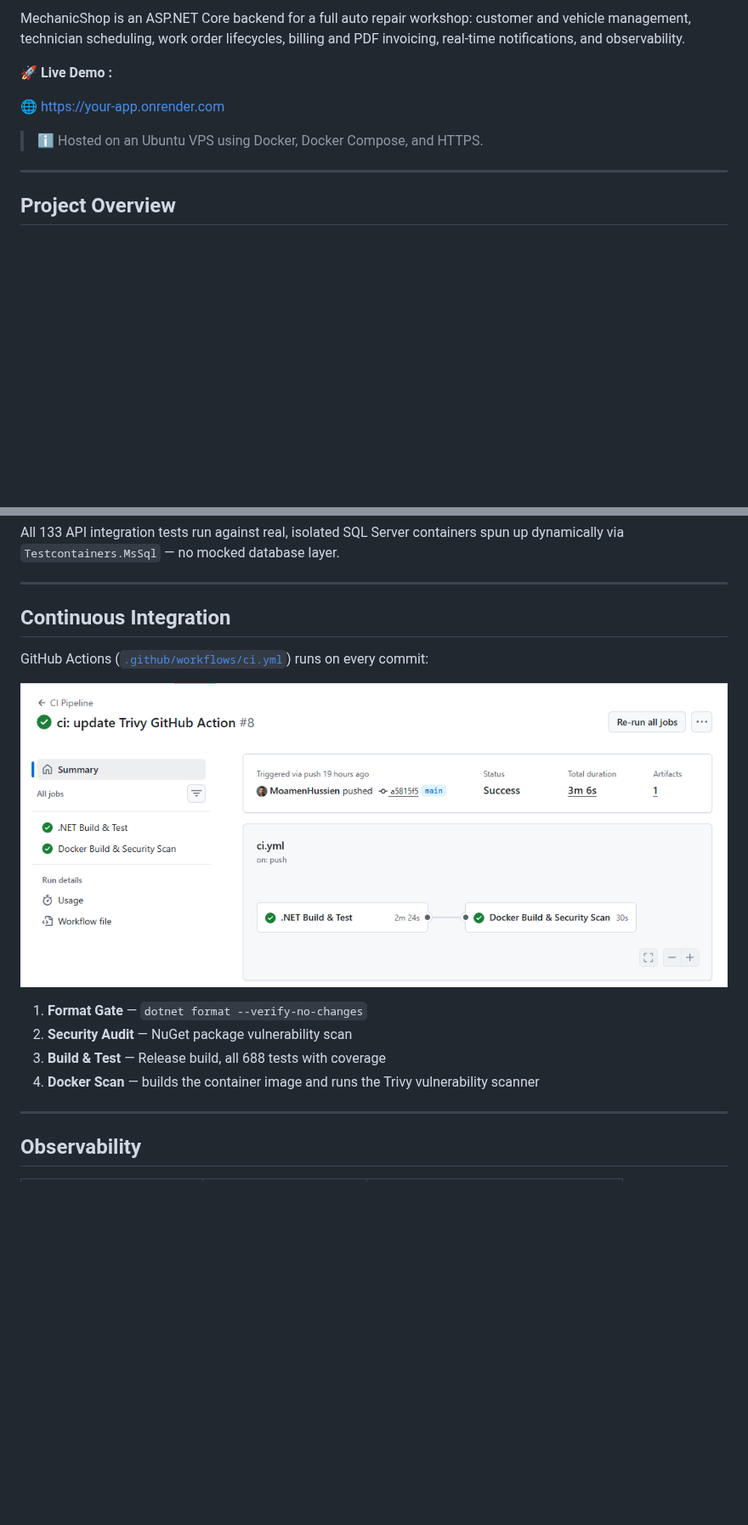
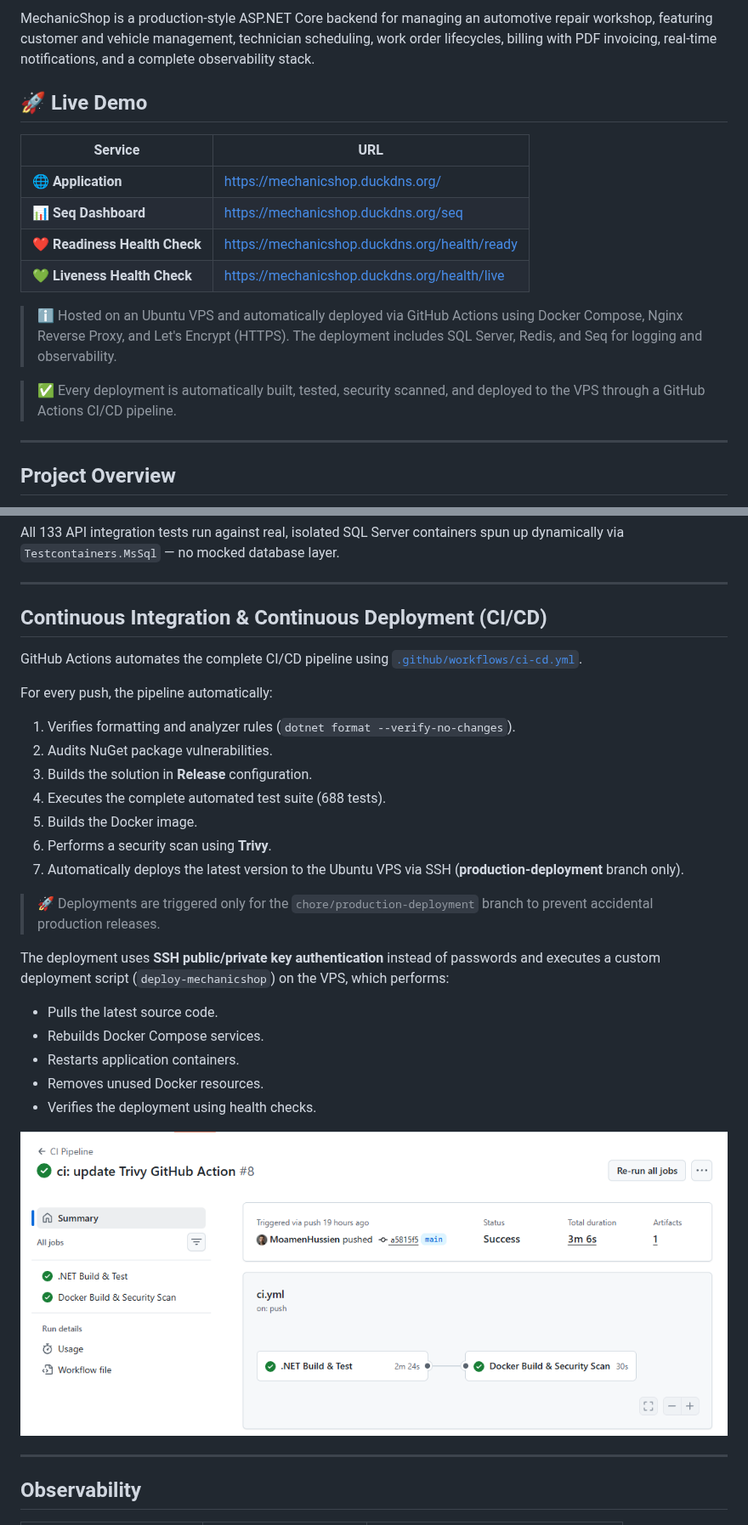
Before and after one commit to MoamenHussien/MechanicShop, a Markdown page: README.md, 2 parts joined by grey strips. Shown at 85% size. GitHub-like rendering; blank space fills up the shorter version.

Commit message:
feat: add automated CI/CD pipeline and improve client UI

```diff
--- a/README.md
+++ b/README.md
@@ -7,12 +8,18 @@
 
-MechanicShop is an ASP.NET Core backend for a full auto repair workshop: customer and vehicle management, technician scheduling, work order lifecycles, billing and PDF invoicing, real-time notifications, and observability.
+MechanicShop is a production-style ASP.NET Core backend for managing an automotive repair workshop, featuring customer and vehicle management, technician scheduling, work order lifecycles, billing with PDF invoicing, real-time notifications, and a complete observability stack.
 
-**🚀 Live Demo :**
+## 🚀 Live Demo
 
-🌐 https://your-app.onrender.com
+| Service | URL |
+|----------|-----|
+| 🌐 **Application** | https://mechanicshop.duckdns.org/ |
+| 📊 **Seq Dashboard** | https://mechanicshop.duckdns.org/seq |
+| ❤️ **Readiness Health Check** | https://mechanicshop.duckdns.org/health/ready |
+| 💚 **Liveness Health Check** | https://mechanicshop.duckdns.org/health/live |
 
-> ℹ️ Hosted on an Ubuntu VPS using Docker, Docker Compose, and HTTPS.
+> ℹ️ Hosted on an Ubuntu VPS and automatically deployed via GitHub Actions using Docker Compose, Nginx Reverse Proxy, and Let's Encrypt (HTTPS). The deployment includes SQL Server, Redis, and Seq for logging and observability.
 
+> ✅ Every deployment is automatically built, tested, security scanned, and deployed to the VPS through a GitHub Actions CI/CD pipeline.
 ---
 
 ## Project Overview
@@ -205,16 +226,31 @@ All 133 API integration tests run against real, isolated SQL Server containers s
 
 ---
 
-## Continuous Integration
+## Continuous Integration & Continuous Deployment (CI/CD)
 
-GitHub Actions ([`.github/workflows/ci.yml`](.github/workflows/ci.yml)) runs on every commit:
+GitHub Actions automates the complete CI/CD pipeline using [`.github/workflows/ci-cd.yml`](.github/workflows/ci-cd.yml).
 
-![CI Pipeline Execution](docs/images/ci.png)
+For every push, the pipeline automatically:
 
-1. **Format Gate** — `dotnet format --verify-no-changes`
-2. **Security Audit** — NuGet package vulnerability scan
-3. **Build & Test** — Release build, all 688 tests with coverage
-4. **Docker Scan** — builds the container image and runs the Trivy vulnerability scanner
+1. Verifies formatting and analyzer rules (`dotnet format --verify-no-changes`).
+2. Audits NuGet package vulnerabilities.
+3. Builds the solution in **Release** configuration.
+4. Executes the complete automated test suite (688 tests).
+5. Builds the Docker image.
+6. Performs a security scan using **Trivy**.
+7. Automatically deploys the latest version to the Ubuntu VPS via SSH (**production-deployment** branch only).
+
+> 🚀 Deployments are triggered only for the `chore/production-deployment` branch to prevent accidental production releases.
+
+The deployment uses **SSH public/private key authentication** instead of passwords and executes a custom deployment script (`deploy-mechanicshop`) on the VPS, which performs:
+
+- Pulls the latest source code.
+- Rebuilds Docker Compose services.
+- Restarts application containers.
+- Removes unused Docker resources.
+- Verifies the deployment using health checks.
+
+![CI/CD Pipeline](docs/images/ci.png)
 
 ---
 
```
Also changed, not shown: other parts of README.md (+27 -11 lines), docs/images/ci-cd-pipeline.png (added), 8 other files.
